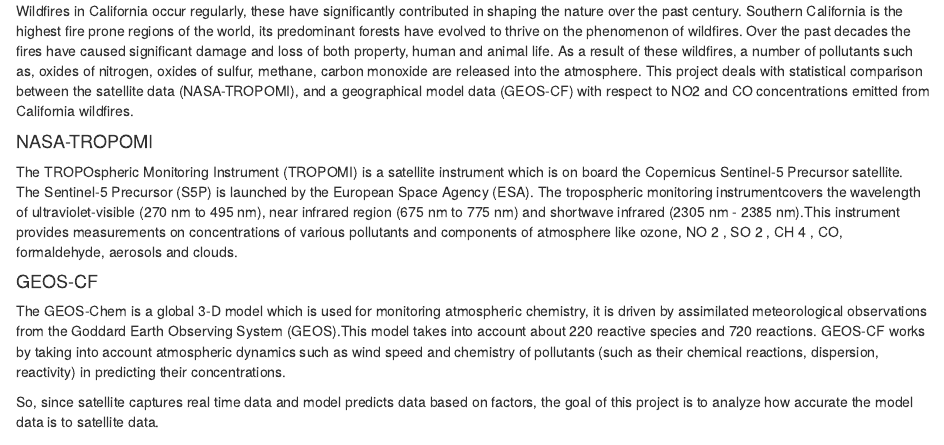
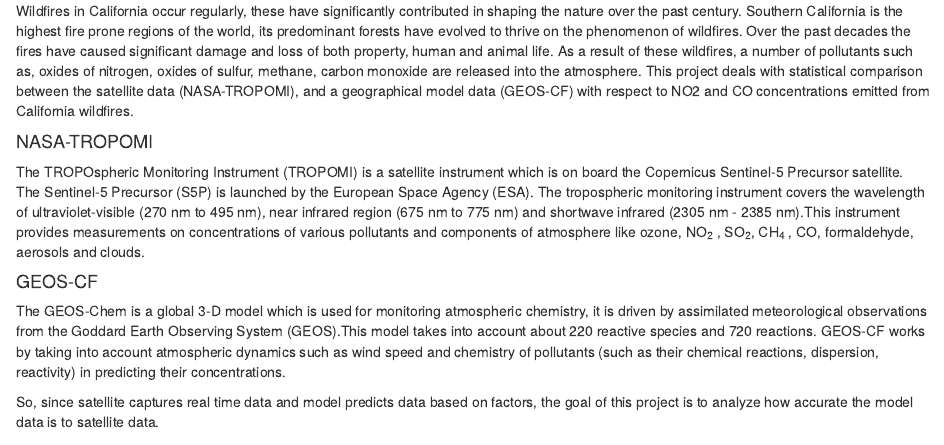
Before and after one commit to geo511-2020/geo511-2020-project-shruti8297, an R Markdown document (index.Rmd): the page in a window 1100 px wide, from 260 px down. Rendered offline with R 4.5, knitr and Pandoc, with nearby package versions; code that draws random numbers runs with fixed seeds of ours; some code elsewhere in the file could not run offline.

Commit message:
materials section edited

```diff
--- a/index.Rmd
+++ b/index.Rmd
@@ -8,8 +8,8 @@
 
 #### NASA-TROPOMI
 The TROPOspheric Monitoring Instrument (TROPOMI) is a satellite instrument which is on board the Copernicus Sentinel-5 Precursor satellite. The Sentinel-5 Precursor (S5P) is launched by the European Space
-Agency (ESA). The tropospheric monitoring instrumentcovers the wavelength of ultraviolet-visible (270 nm to 495 nm), near infrared region (675 nm to 775 nm) and shortwave infrared (2305 nm - 2385 nm).This instrument provides measurements on concentrations of various pollutants and components of atmosphere like ozone, NO 2 , SO 2 ,
-CH 4 , CO, formaldehyde, aerosols and clouds.
+Agency (ESA). The tropospheric monitoring instrument covers the wavelength of ultraviolet-visible (270 nm to 495 nm), near infrared region (675 nm to 775 nm) and shortwave infrared (2305 nm - 2385 nm).This instrument provides measurements on concentrations of various pollutants and components of atmosphere like ozone,  NO~2~ ,  SO~2~,
+CH~4~ , CO, formaldehyde, aerosols and clouds.
 
 #### GEOS-CF
 The GEOS-Chem is a global 3-D model which is used for monitoring atmospheric chemistry, it is driven by assimilated meteorological observations from the Goddard Earth Observing System (GEOS).This model takes into account about 220 reactive species and 720 reactions. GEOS-CF works by taking into account atmospheric dynamics such as wind speed and chemistry of pollutants (such as their chemical reactions, dispersion, reactivity) in predicting their concentrations.
```
Also changed, not shown: 1 other file.
